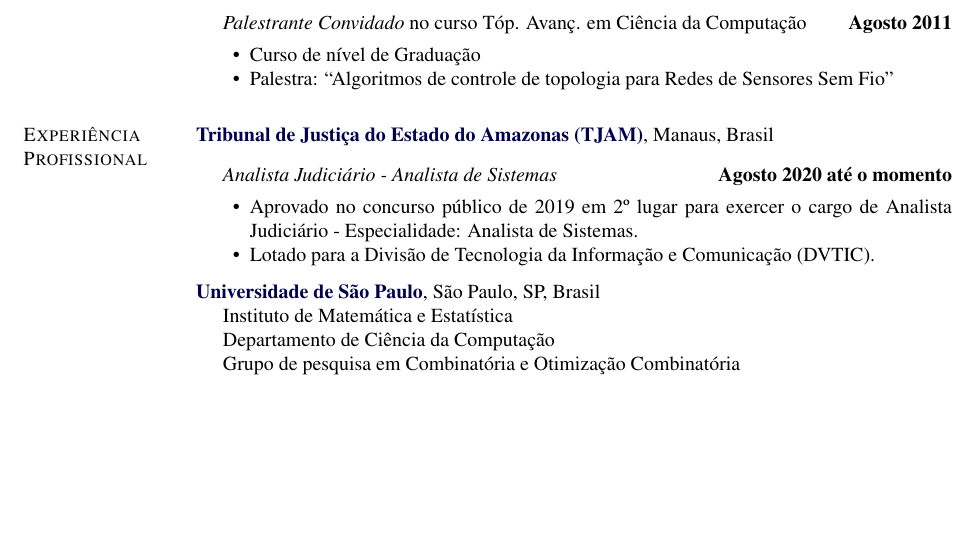
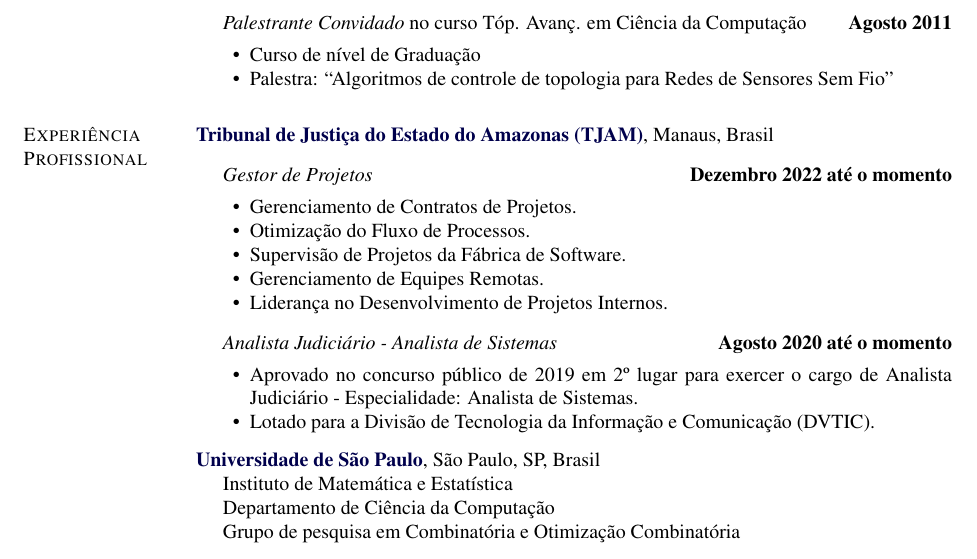
Before and after one commit to hugobraga/personal, a LaTeX CV (CV/por/HugoBraga-CV-por.tex): part of page 2 of 4 before the commit and part of page 2 of 5 after it, cut so that both start at the same text, the shorter picture padded with empty space. Compiled offline with pdfLaTeX.

Commit message:
Added new job position.

```diff
--- a/CV/por/HugoBraga-CV-por.tex
+++ b/CV/por/HugoBraga-CV-por.tex
@@ -1009,6 +1009,16 @@
 Manaus, Brasil
 \begin{outerlist}
 
+\item[] \textit{Gestor de Projetos}%
+\hfill \textbf{Dezembro 2022 até o momento}
+\begin{innerlist}
+\item Gerenciamento de Contratos de Projetos.
+\item Otimização do Fluxo de Processos.
+\item Supervisão de Projetos da Fábrica de Software.
+\item Gerenciamento de Equipes Remotas.
+\item Liderança no Desenvolvimento de Projetos Internos.
+\end{innerlist}
+
 \item[] \textit{Analista Judiciário~-~Analista de Sistemas}%
         \hfill \textbf{Agosto 2020 até o momento}
 \begin{innerlist}
```
Also changed, not shown: CV/eng/HugoBraga-CV-eng.tex (+10 -0 lines), CV/eng/HugoBraga-CV-eng.pdf, CV/por/HugoBraga-CV-por.pdf.
